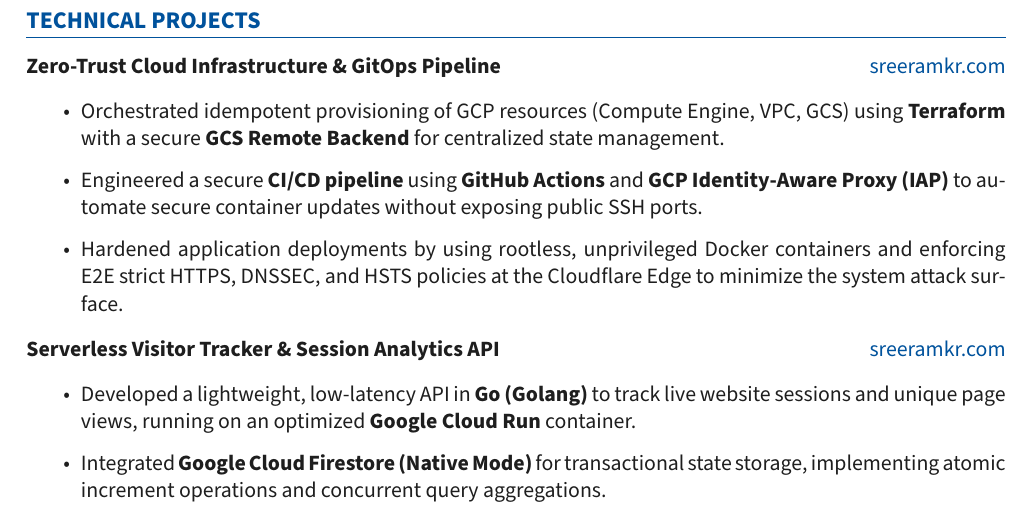
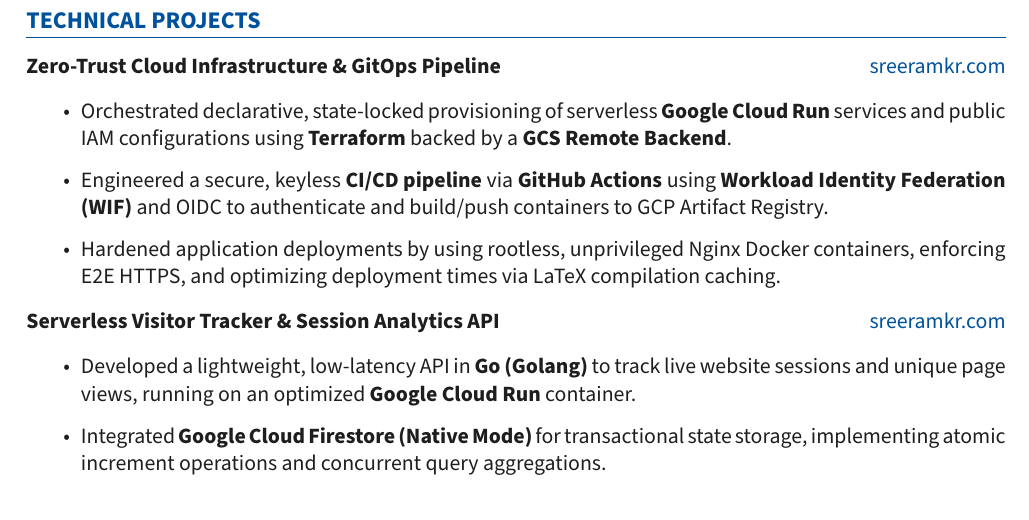
Before and after one commit to roguehunter7/Portfolio, a LaTeX CV (resume.tex): part of page 2 of 2, cut so that both start at the same text. Compiled offline with pdfLaTeX.

Commit message:
docs: update resume.tex to describe Serverless and WIF architecture

```diff
--- a/resume.tex
+++ b/resume.tex
@@ -89,9 +89,9 @@
 
 \textbf{Zero-Trust Cloud Infrastructure \& GitOps Pipeline} \hfill \href{https://sreeramkr.com}{sreeramkr.com}
 \begin{itemize}[itemsep=3pt]
-\item Orchestrated idempotent provisioning of GCP resources (Compute Engine, VPC, GCS) using \textbf{Terraform} with a secure \textbf{GCS Remote Backend} for centralized state management.
-\item Engineered a secure \textbf{CI/CD pipeline} using \textbf{GitHub Actions} and \textbf{GCP Identity-Aware Proxy (IAP)} to automate secure container updates without exposing public SSH ports.
-\item Hardened application deployments by using rootless, unprivileged Docker containers and enforcing E2E strict HTTPS, DNSSEC, and HSTS policies at the Cloudflare Edge to minimize the system attack surface.
+\item Orchestrated declarative, state-locked provisioning of serverless \textbf{Google Cloud Run} services and public IAM configurations using \textbf{Terraform} backed by a \textbf{GCS Remote Backend}.
+\item Engineered a secure, keyless \textbf{CI/CD pipeline} via \textbf{GitHub Actions} using \textbf{Workload Identity Federation (WIF)} and OIDC to authenticate and build/push containers to GCP Artifact Registry.
+\item Hardened application deployments by using rootless, unprivileged Nginx Docker containers, enforcing E2E HTTPS, and optimizing deployment times via LaTeX compilation caching.
 \end{itemize}
 
 \textbf{Serverless Visitor Tracker \& Session Analytics API} \hfill \href{https://sreeramkr.com}{sreeramkr.com}
```
